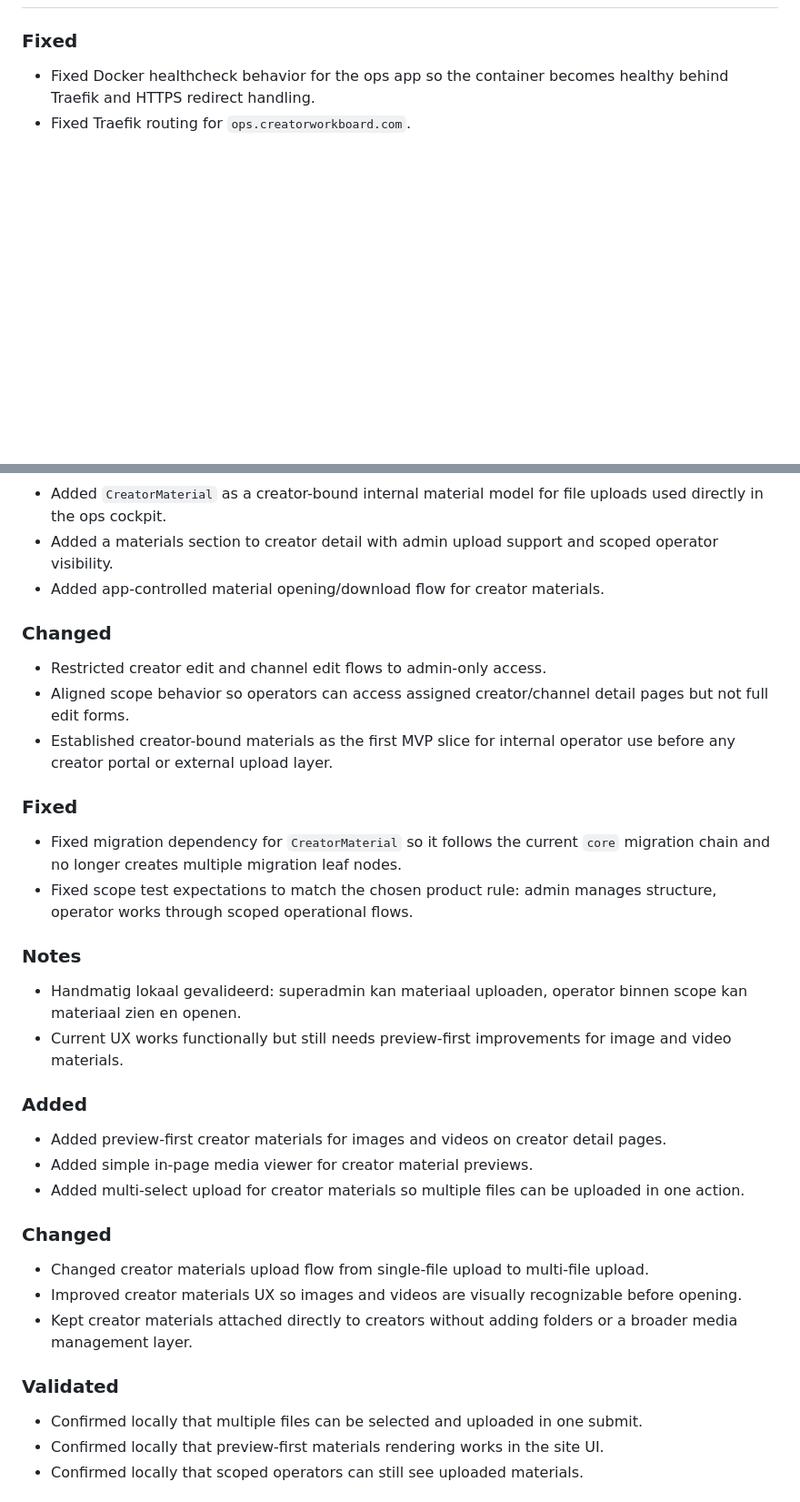
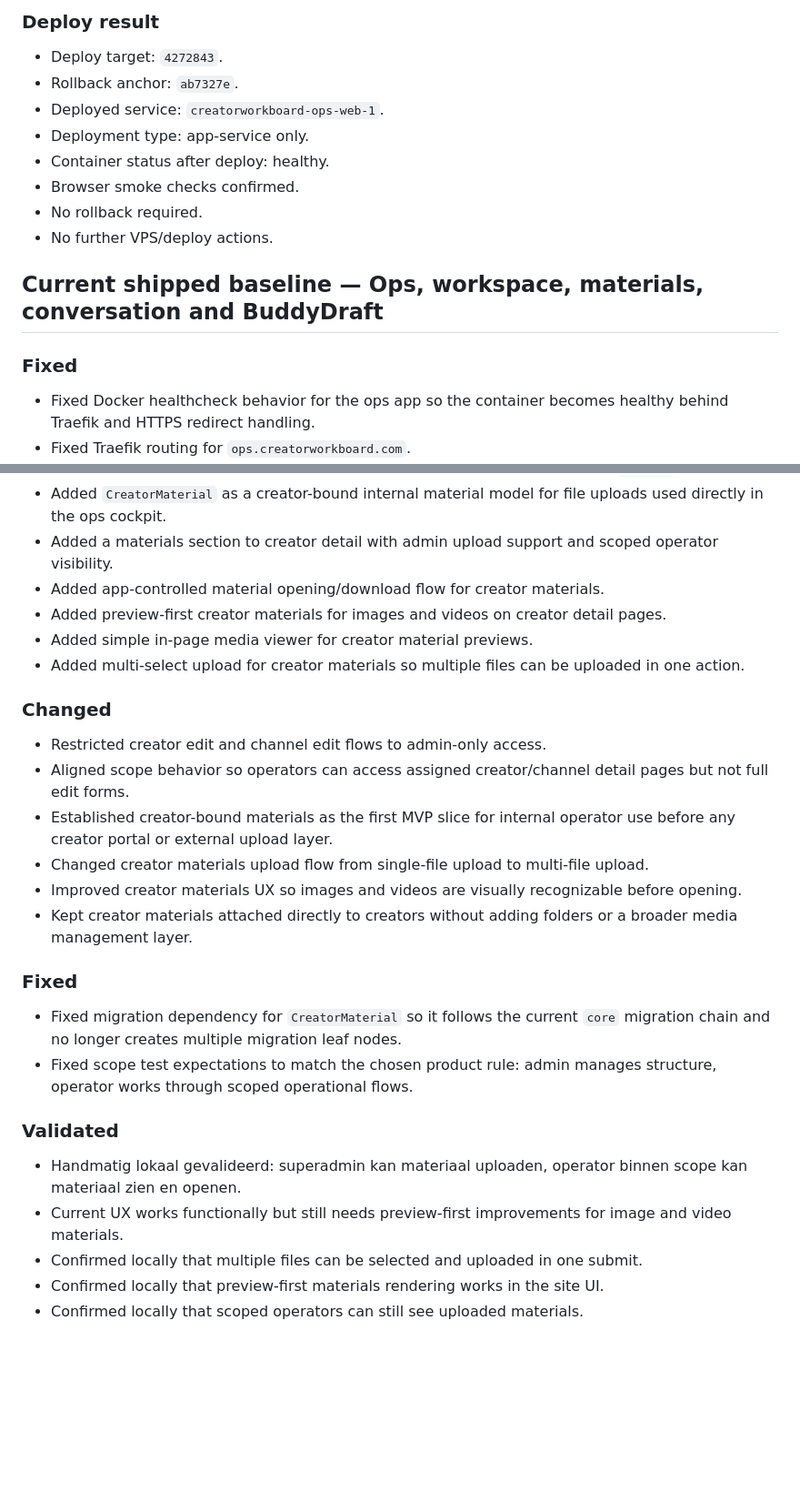
Before and after one commit to Hank-chinasky/marketing-monitor-v2, a Markdown page: CHANGELOG.md, 2 parts joined by grey strips. Shown at 91% size. Rendered like a GitHub page; blank space fills up the shorter version.

```diff
--- a/CHANGELOG.md
+++ b/CHANGELOG.md
@@ -5,4 +81,18 @@
+### Deploy result
+
+- Deploy target: `4272843`.
+- Rollback anchor: `ab7327e`.
+- Deployed service: `creatorworkboard-ops-web-1`.
+- Deployment type: app-service only.
+- Container status after deploy: healthy.
+- Browser smoke checks confirmed.
+- No rollback required.
+- No further VPS/deploy actions.
+
+## Current shipped baseline — Ops, workspace, materials, conversation and BuddyDraft
+
 ### Fixed
+
 - Fixed Docker healthcheck behavior for the ops app so the container becomes healthy behind Traefik and HTTPS redirect handling.
 - Fixed Traefik routing for `ops.creatorworkboard.com`.
 - Restored Traefik basic authentication for the ops environment.
@@ -112,31 +214,28 @@ Creator now stores:
 - Added `CreatorMaterial` as a creator-bound internal material model for file uploads used directly in the ops cockpit.
 - Added a materials section to creator detail with admin upload support and scoped operator visibility.
 - Added app-controlled material opening/download flow for creator materials.
-
-### Changed
-- Restricted creator edit and channel edit flows to admin-only access.
-- Aligned scope behavior so operators can access assigned creator/channel detail pages but not full edit forms.
-- Established creator-bound materials as the first MVP slice for internal operator use before any creator portal or external upload layer.
-
-### Fixed
-- Fixed migration dependency for `CreatorMaterial` so it follows the current `core` migration chain and no longer creates multiple migration leaf nodes.
-- Fixed scope test expectations to match the chosen product rule: admin manages structure, operator works through scoped operational flows.
-
-### Notes
-- Handmatig lokaal gevalideerd: superadmin kan materiaal uploaden, operator binnen scope kan materiaal zien en openen.
-- Current UX works functionally but still needs preview-first improvements for image and video materials.
-
-### Added
 - Added preview-first creator materials for images and videos on creator detail pages.
 - Added simple in-page media viewer for creator material previews.
 - Added multi-select upload for creator materials so multiple files can be uploaded in one action.
 
 ### Changed
+
+- Restricted creator edit and channel edit flows to admin-only access.
+- Aligned scope behavior so operators can access assigned creator/channel detail pages but not full edit forms.
+- Established creator-bound materials as the first MVP slice for internal operator use before any creator portal or external upload layer.
 - Changed creator materials upload flow from single-file upload to multi-file upload.
 - Improved creator materials UX so images and videos are visually recognizable before opening.
 - Kept creator materials attached directly to creators without adding folders or a broader media management layer.
 
+### Fixed
+
+- Fixed migration dependency for `CreatorMaterial` so it follows the current `core` migration chain and no longer creates multiple migration leaf nodes.
+- Fixed scope test expectations to match the chosen product rule: admin manages structure, operator works through scoped operational flows.
+
 ### Validated
+
+- Handmatig lokaal gevalideerd: superadmin kan materiaal uploaden, operator binnen scope kan materiaal zien en openen.
+- Current UX works functionally but still needs preview-first improvements for image and video materials.
 - Confirmed locally that multiple files can be selected and uploaded in one submit.
 - Confirmed locally that preview-first materials rendering works in the site UI.
 - Confirmed locally that scoped operators can still see uploaded materials.
```
Also changed, not shown: other parts of CHANGELOG.md (+109 -17 lines).
